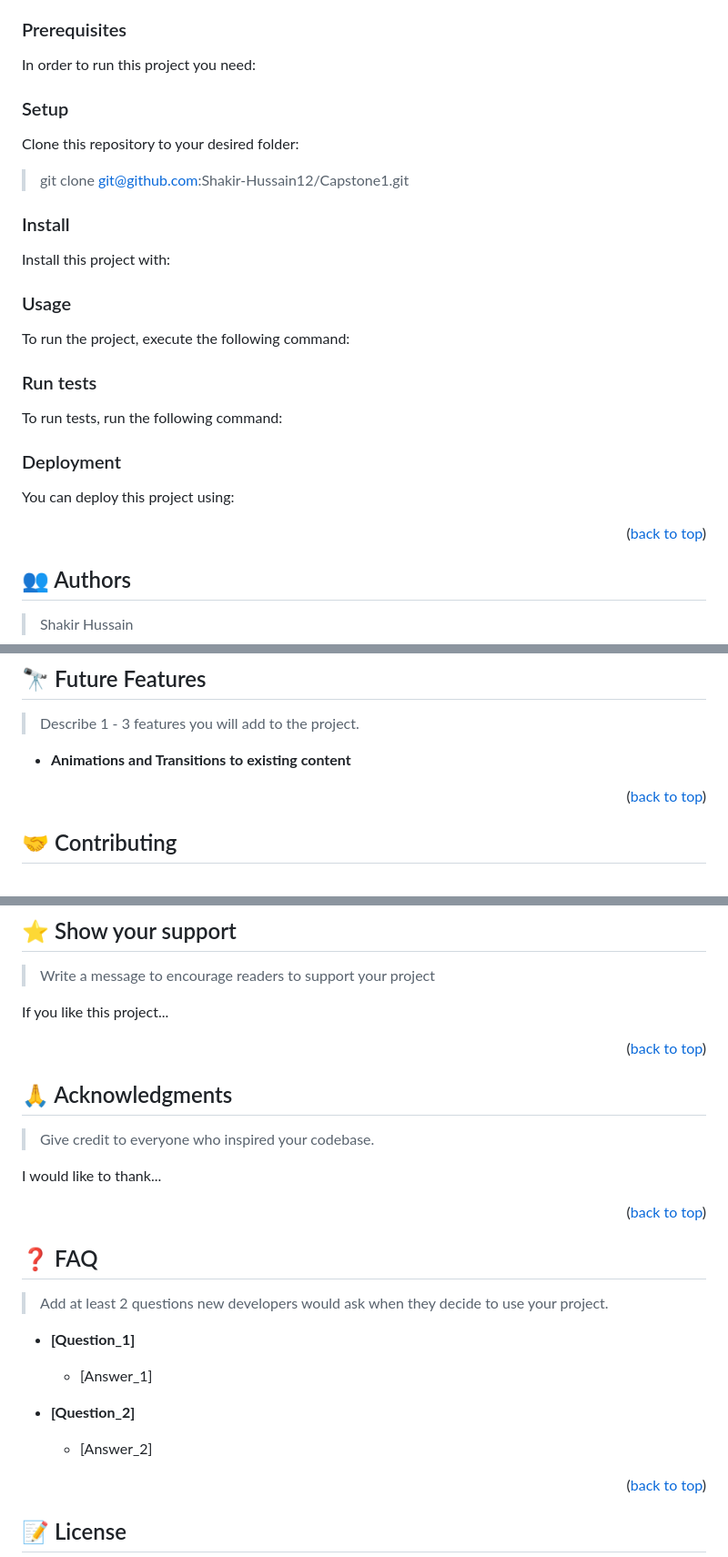
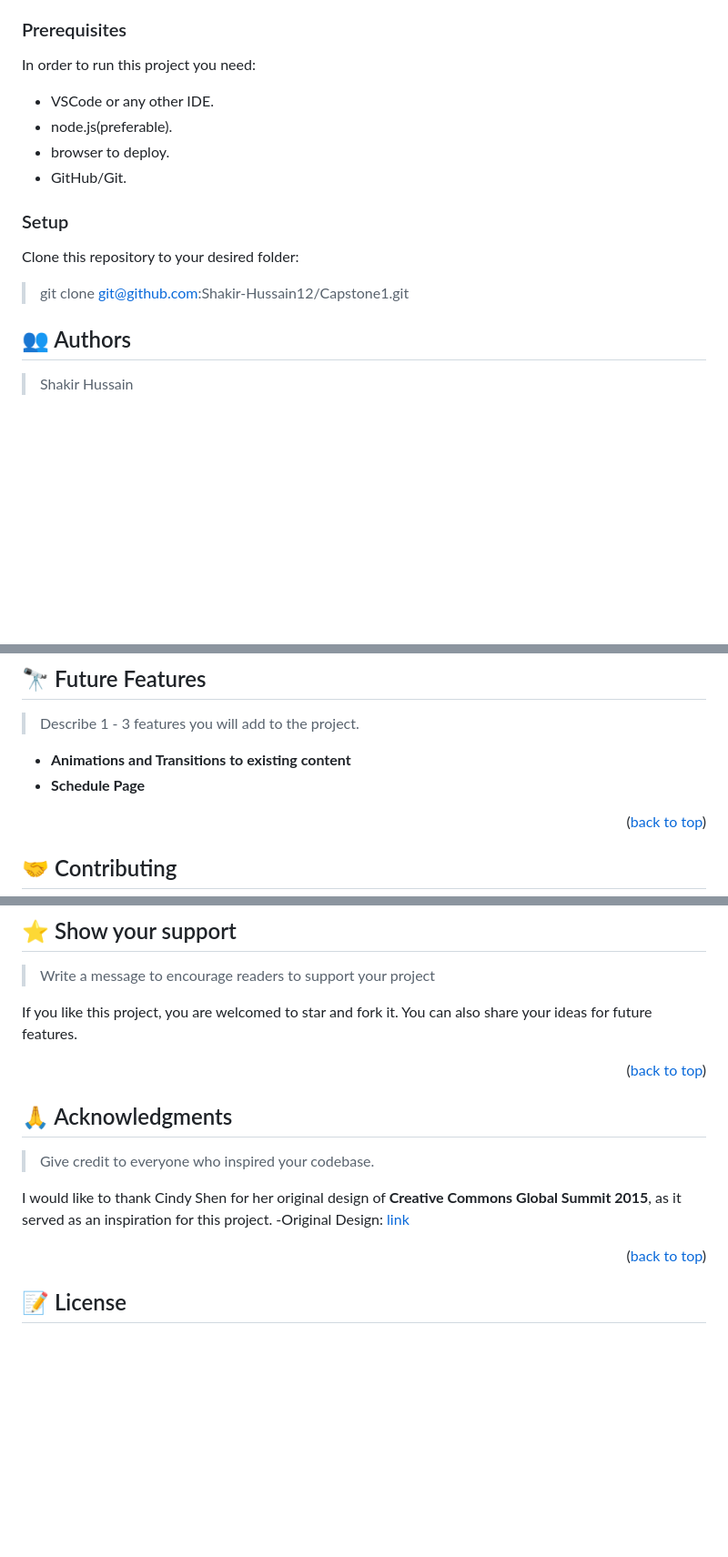
Before and after one commit to Shakir-Hussain12/Capstone1, a Markdown page: README.md, 3 parts joined by grey strips. Shown at 91% size. GitHub-like rendering; blank space fills up the shorter version.

````diff
--- a/README.md
+++ b/README.md
@@ -124,71 +124,16 @@ To get a local copy up and running, follow these steps.
 ### Prerequisites
 
 In order to run this project you need:
-
-<!--
-Example command:
-
-```sh
- gem install rails
-```
- -->
+- VSCode or any other IDE.
+- node.js(preferable).
+- browser to deploy.
+- GitHub/Git.
 
 ### Setup
 
 Clone this repository to your desired folder:
 
 > git clone git@github.com:Shakir-Hussain12/Capstone1.git
-
-### Install
-
-Install this project with:
-
-<!--
-Example command:
-
-```sh
-  cd my-project
-  gem install
-```
---->
-
-### Usage
-
-To run the project, execute the following command:
-
-<!--
-Example command:
-
-```sh
-  rails server
-```
---->
-
-### Run tests
-
-To run tests, run the following command:
-
-<!--
-Example command:
-
-```sh
-  bin/rails test test/models/article_test.rb
-```
---->
-
-### Deployment
-
-You can deploy this project using:
-
-<!--
-Example:
-
-```sh
-
-```
- -->
-
-<p align="right">(<a href="#readme-top">back to top</a>)</p>
 
 <!-- AUTHORS -->
 
@@ -211,6 +156,7 @@ Example:
 > Describe 1 - 3 features you will add to the project.
 
 - **Animations and Transitions to existing content**
+- **Schedule Page**
 
 <p align="right">(<a href="#readme-top">back to top</a>)</p>
 
@@ -230,7 +176,7 @@ Feel free to check the [issues page](../../issues/).
 
 > Write a message to encourage readers to support your project
 
-If you like this project...
+If you like this project, you are welcomed to star and fork it. You can also share your ideas for future features.
 
 <p align="right">(<a href="#readme-top">back to top</a>)</p>
 
@@ -240,23 +186,8 @@ If you like this project...
 
 > Give credit to everyone who inspired your codebase.
 
-I would like to thank...
-
-<p align="right">(<a href="#readme-top">back to top</a>)</p>
-
-<!-- FAQ (optional) -->
-
-## ❓ FAQ <a name="faq"></a>
-
-> Add at least 2 questions new developers would ask when they decide to use your project.
-
-- **[Question_1]**
-
-  - [Answer_1]
-
-- **[Question_2]**
-
-  - [Answer_2]
+I would like to thank Cindy Shen for her original design of **Creative Commons Global Summit 2015**, as it served as an inspiration for this project.
+-Original Design: [link](https://www.behance.net/gallery/29845175/CC-Global-Summit-2015)
 
 <p align="right">(<a href="#readme-top">back to top</a>)</p>
 
````
